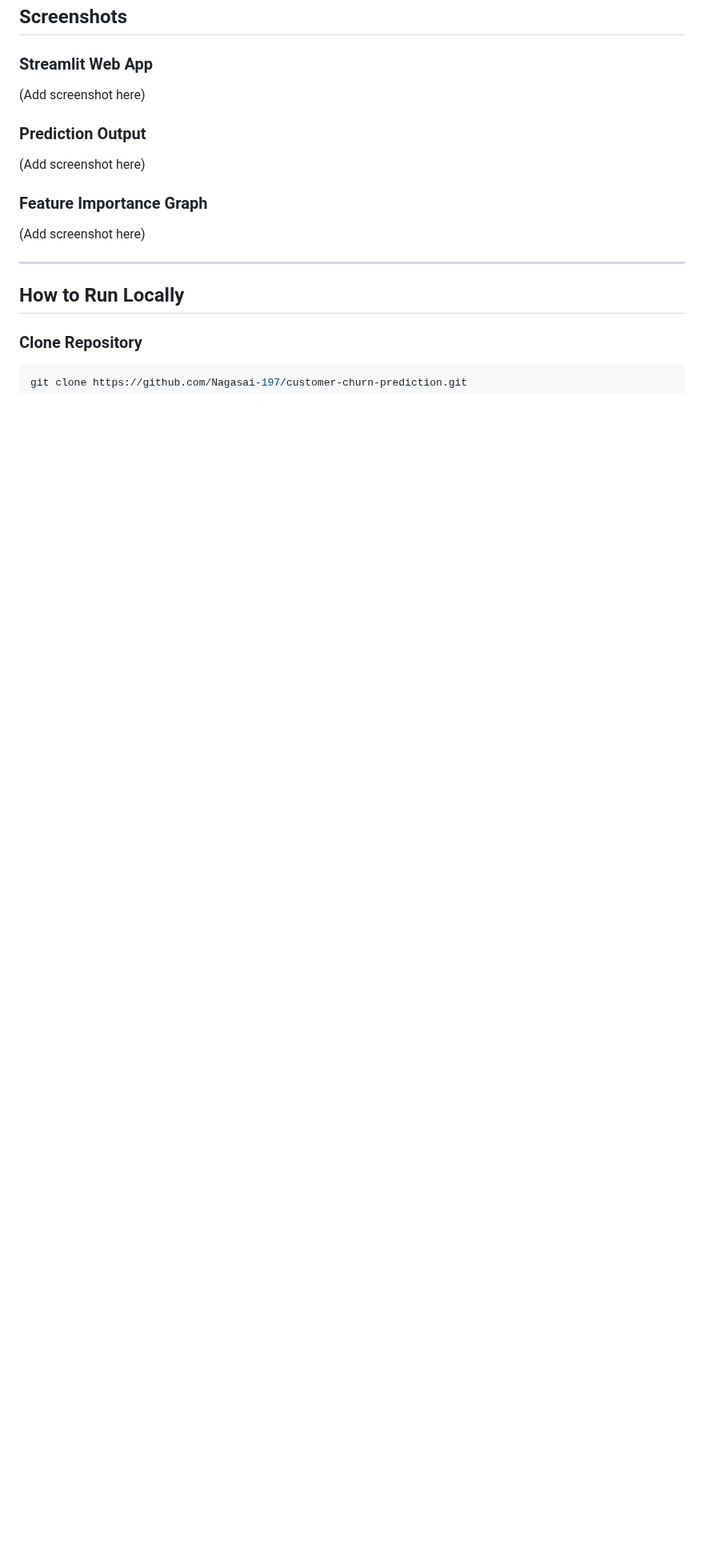
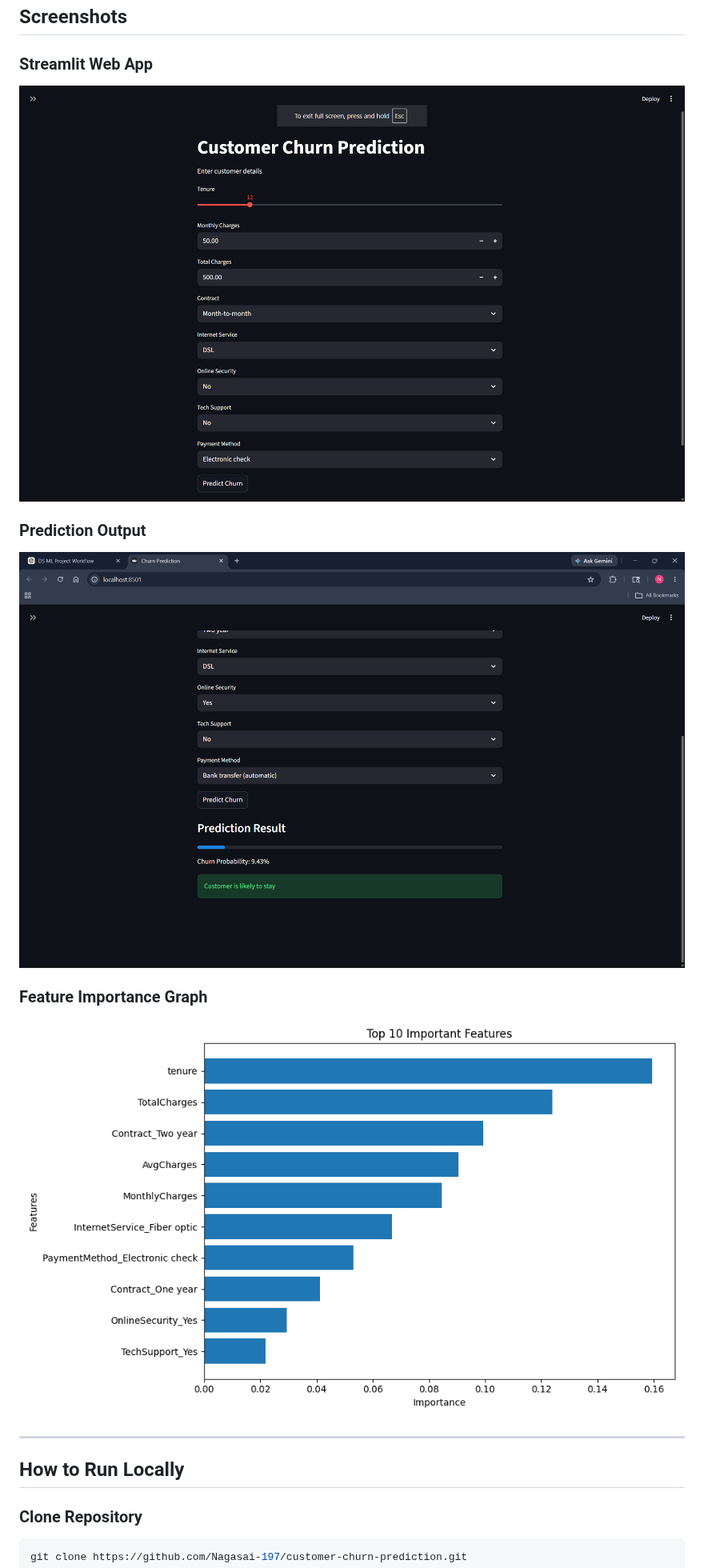
Before and after one commit to NagasaiBathula/customer-churn-prediction, a Markdown page: README.md, the part around one of its changes. Shown at 80% size. GitHub-like rendering; pictures changed too: screenshots/feature_imp_graph.png (added), screenshots/prediction_result.png (added), screenshots/web_app.png (added); blank space fills up the shorter version.

```diff
--- a/README.md
+++ b/README.md
@@ -140,13 +140,13 @@ customer_churn_pred/
 ## Screenshots
 
 ### Streamlit Web App
-(Add screenshot here)
+![(Add screenshot here)](screenshots/web_app.png)
 
 ### Prediction Output
-(Add screenshot here)
+![(Add screenshot here)](screenshots/prediction_result.png)
 
 ### Feature Importance Graph
-(Add screenshot here)
+![(Add screenshot here)](screenshots/feature_imp_graph.png)
 
 ---
 
```
Also changed, not shown: other parts of README.md (+47 -0 lines).
